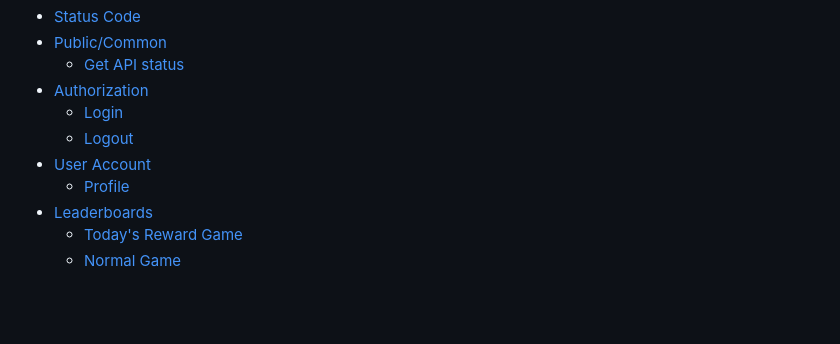
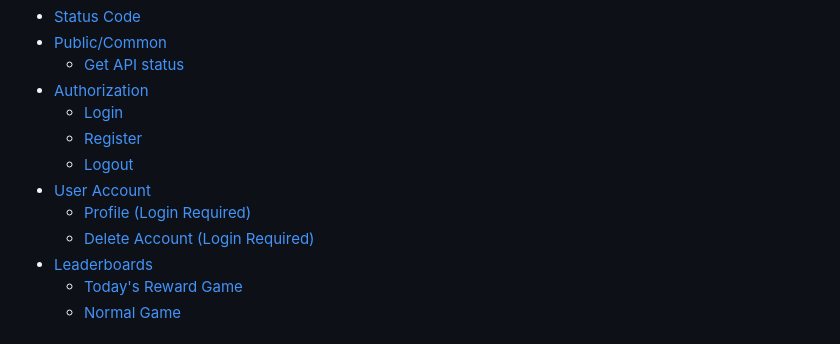
Before and after one commit to warrenlyr/CSS566-Final-Project, a Markdown page: Documentation/API Endpoints Document/README.md, the part around the change. Drawn GitHub-style; blank space fills up the shorter version.

Commit message:
Updated API endpoints document

```diff
--- a/Documentation/API Endpoints Document/README.md
+++ b/Documentation/API Endpoints Document/README.md
@@ -12,9 +12,11 @@ API endpoints prefix: `/api/<api_version>`
   - [Get API status](#get-api-status)
 - [Authorization](#authorization)
   - [Login](#login)
+  - [Register](#register)
   - [Logout](#logout)
 - [User Account](#user-account)
-  - [Profile](#profile)
+  - [Profile (Login Required)](#profile-login-required)
+  - [Delete Account (Login Required)](#delete-account-login-required)
 - [Leaderboards](#leaderboards)
   - [Today's Reward Game](#todays-reward-game)
   - [Normal Game](#normal-game)
```
